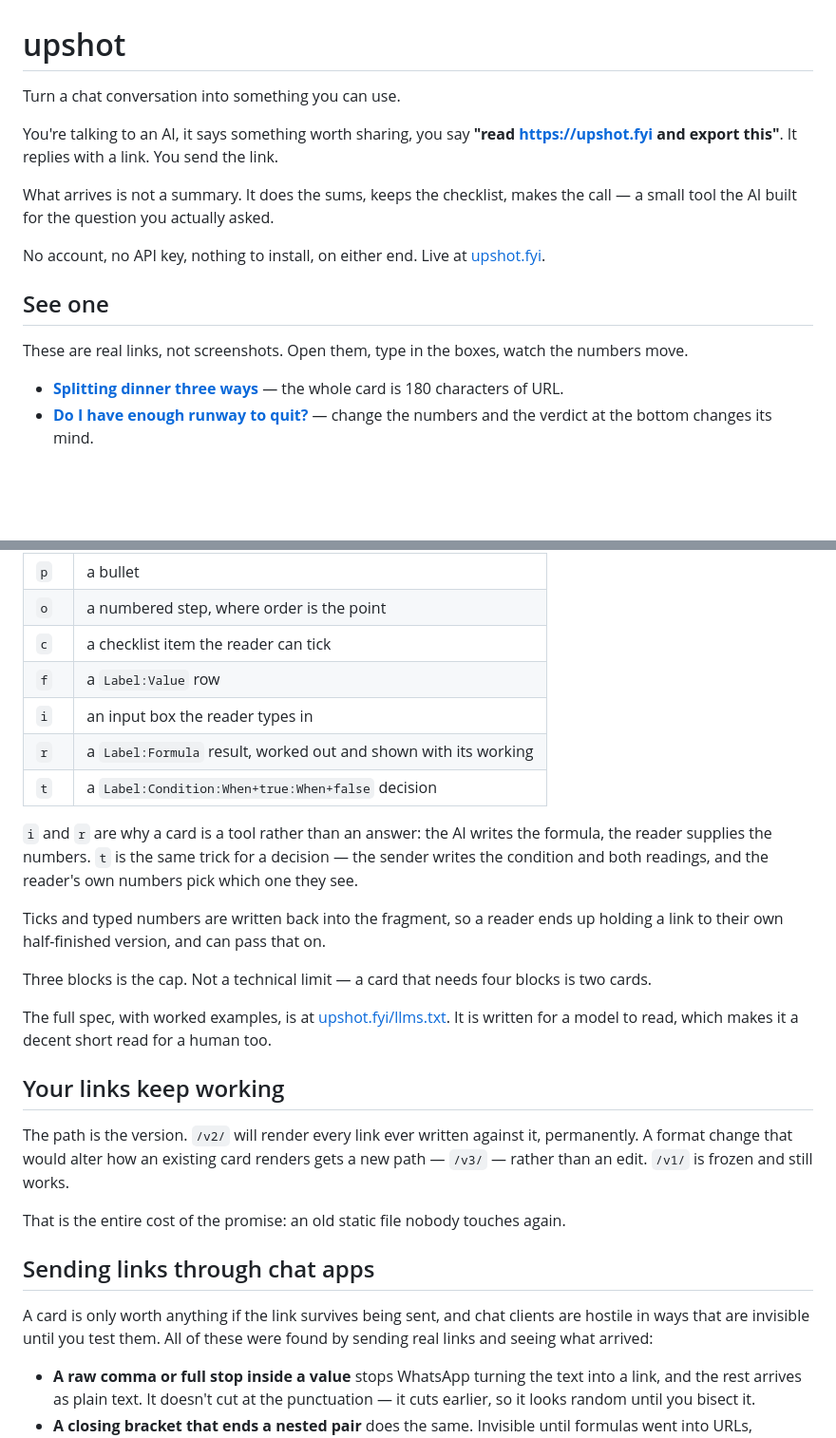
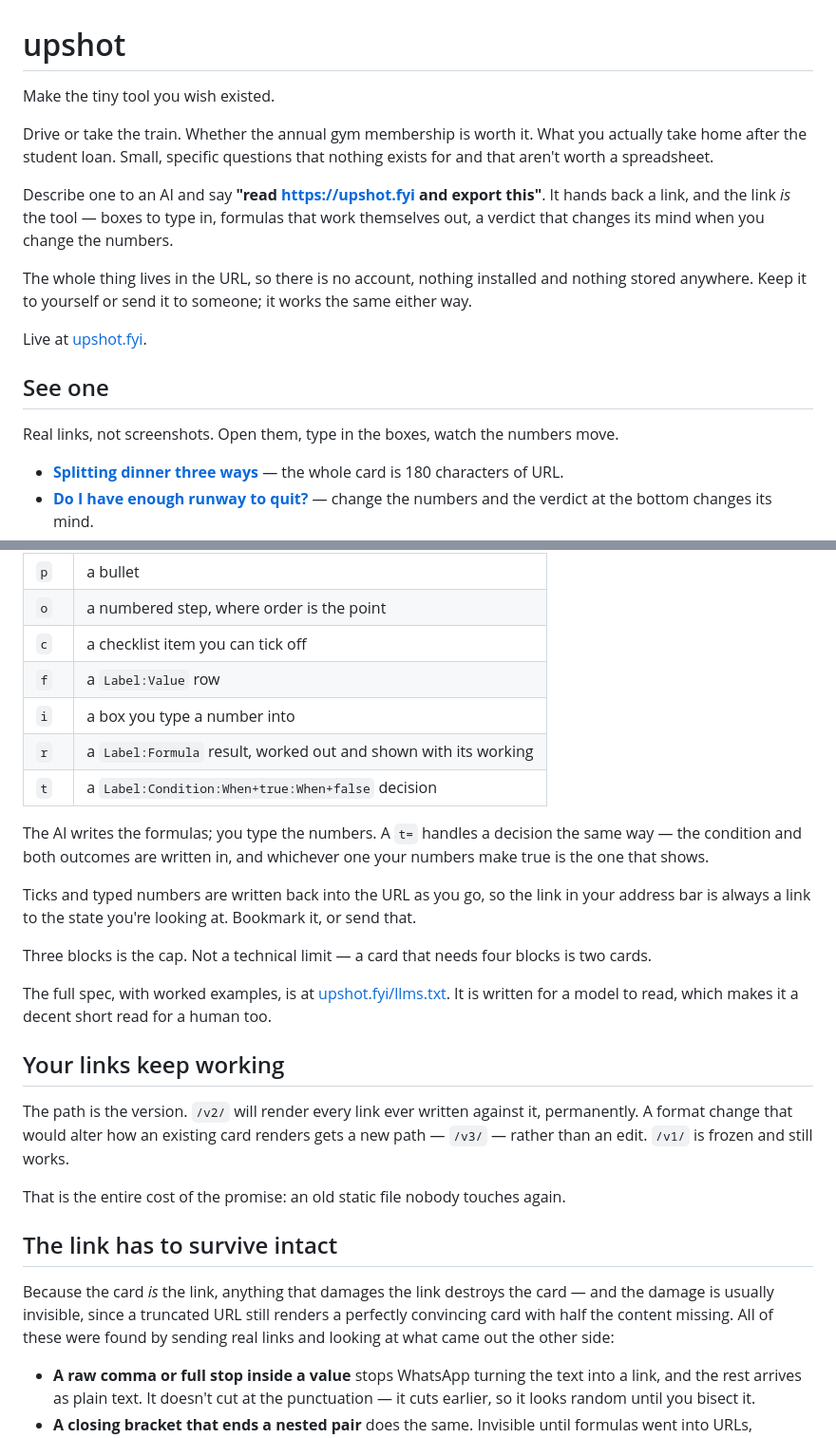
Before and after one commit to midnight-merge/upshot, a Markdown page: README.md, 2 parts joined by grey strips. Shown at 95% size. Rendered like a GitHub page; blank space fills up the shorter version.

Commit message:
The README was still selling the old product
The homepage stopped being an AI-chat export tool on 12 Sep. The README
did not. It opened on "it says something worth sharing" and closed the
pitch on "you send the link" - sharing as the point, when the point is
making a small private instrument that happens to travel well.

Now it opens where the homepage does: the tiny tool you wish existed,
for a question nothing exists for and that is not worth a spreadsheet.
Sharing survives as a clause, which is its actual weight - keep it or
send it, it works the same either way.

Also cut "i and r are why a card is a tool rather than an answer". That
sentence only lands if you already know it used to be an export format.
A newcomer has nothing to contrast it against. It now just says what
happens: the AI writes the formulas, you type the numbers.

And the chat-app section is about link integrity rather than sharing,
because that is what it was always really about - the card is the link,
so a damaged link is a damaged card, and a truncated URL still renders
something convincing with half the content gone.

Co-Authored-By: Claude Opus 5 <noreply@anthropic.com>
Claude-Session: https://claude.ai/code/session_01ByqpKiapQ4mj1x9aTugYJD

```diff
--- a/README.md
+++ b/README.md
@@ -1,21 +1,26 @@
 # upshot
 
-Turn a chat conversation into something you can use.
+Make the tiny tool you wish existed.
 
-You're talking to an AI, it says something worth sharing, you say **"read
-https://upshot.fyi and export this"**. It replies with a link. You send the
-link.
+Drive or take the train. Whether the annual gym membership is worth it. What
+you actually take home after the student loan. Small, specific questions that
+nothing exists for and that aren't worth a spreadsheet.
 
-What arrives is not a summary. It does the sums, keeps the checklist, makes the
-call — a small tool the AI built for the question you actually asked.
+Describe one to an AI and say **"read https://upshot.fyi and export this"**. It
+hands back a link, and the link *is* the tool — boxes to type in, formulas that
+work themselves out, a verdict that changes its mind when you change the
+numbers.
 
-No account, no API key, nothing to install, on either end. Live at
-[upshot.fyi](https://upshot.fyi).
+The whole thing lives in the URL, so there is no account, nothing installed and
+nothing stored anywhere. Keep it to yourself or send it to someone; it works the
+same either way.
+
+Live at [upshot.fyi](https://upshot.fyi).
 
 ## See one
 
-These are real links, not screenshots. Open them, type in the boxes, watch the
-numbers move.
+Real links, not screenshots. Open them, type in the boxes, watch the numbers
+move.
 
 - **[Splitting dinner three ways](https://upshot.fyi/v2/#a=Splitting+dinner+three+ways&h=About+twenty+seven+each&v=Service+is+already+in+the+total%2C+so+there+is+nothing+more+to+add%2E&m=GPT-5&d=2026-09-10&g=Split+it&i=Bill:80:bill&i=People:3:n&r=Each+pays:bill/n)**
   — the whole card is 180 characters of URL.
@@ -78,19 +83,19 @@ whatever mix of lines it needs:
 |---|---|
 | `p` | a bullet |
 | `o` | a numbered step, where order is the point |
-| `c` | a checklist item the reader can tick |
+| `c` | a checklist item you can tick off |
 | `f` | a `Label:Value` row |
-| `i` | an input box the reader types in |
+| `i` | a box you type a number into |
 | `r` | a `Label:Formula` result, worked out and shown with its working |
 | `t` | a `Label:Condition:When+true:When+false` decision |
 
-`i` and `r` are why a card is a tool rather than an answer: the AI writes the
-formula, the reader supplies the numbers. `t` is the same trick for a decision —
-the sender writes the condition and both readings, and the reader's own numbers
-pick which one they see.
+The AI writes the formulas; you type the numbers. A `t=` handles a decision the
+same way — the condition and both outcomes are written in, and whichever one
+your numbers make true is the one that shows.
 
-Ticks and typed numbers are written back into the fragment, so a reader ends up
-holding a link to their own half-finished version, and can pass that on.
+Ticks and typed numbers are written back into the URL as you go, so the link in
+your address bar is always a link to the state you're looking at. Bookmark it,
+or send that.
 
 Three blocks is the cap. Not a technical limit — a card that needs four blocks is
 two cards.
@@ -107,11 +112,12 @@ new path — `/v3/` — rather than an edit. `/v1/` is frozen and still works.
 
 That is the entire cost of the promise: an old static file nobody touches again.
 
-## Sending links through chat apps
+## The link has to survive intact
 
-A card is only worth anything if the link survives being sent, and chat clients
-are hostile in ways that are invisible until you test them. All of these were
-found by sending real links and seeing what arrived:
+Because the card *is* the link, anything that damages the link destroys the
+card — and the damage is usually invisible, since a truncated URL still renders
+a perfectly convincing card with half the content missing. All of these were
+found by sending real links and looking at what came out the other side:
 
 - **A raw comma or full stop inside a value** stops WhatsApp turning the text
   into a link, and the rest arrives as plain text. It doesn't cut at the
```
Also changed, not shown: other parts of README.md (+4 -4 lines).
